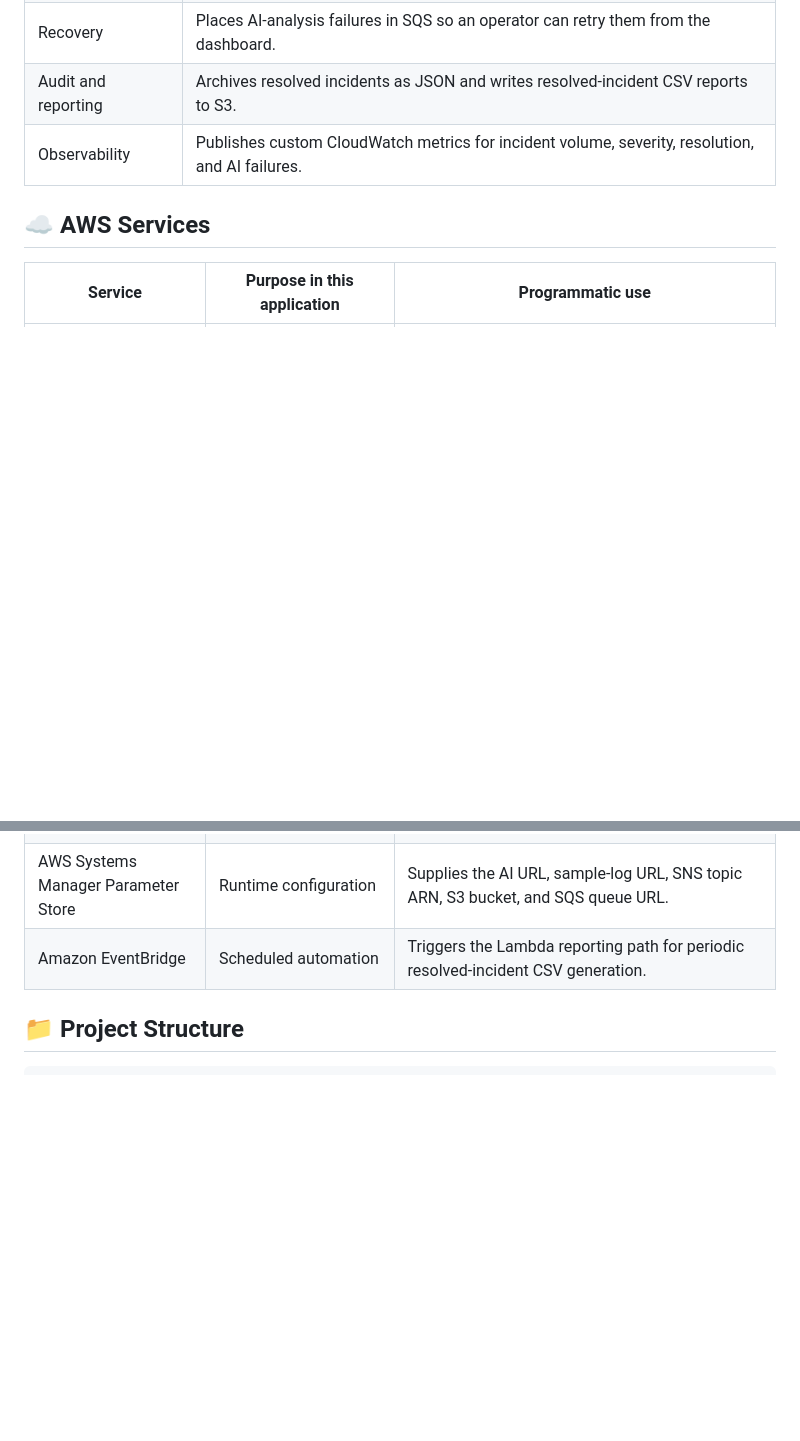
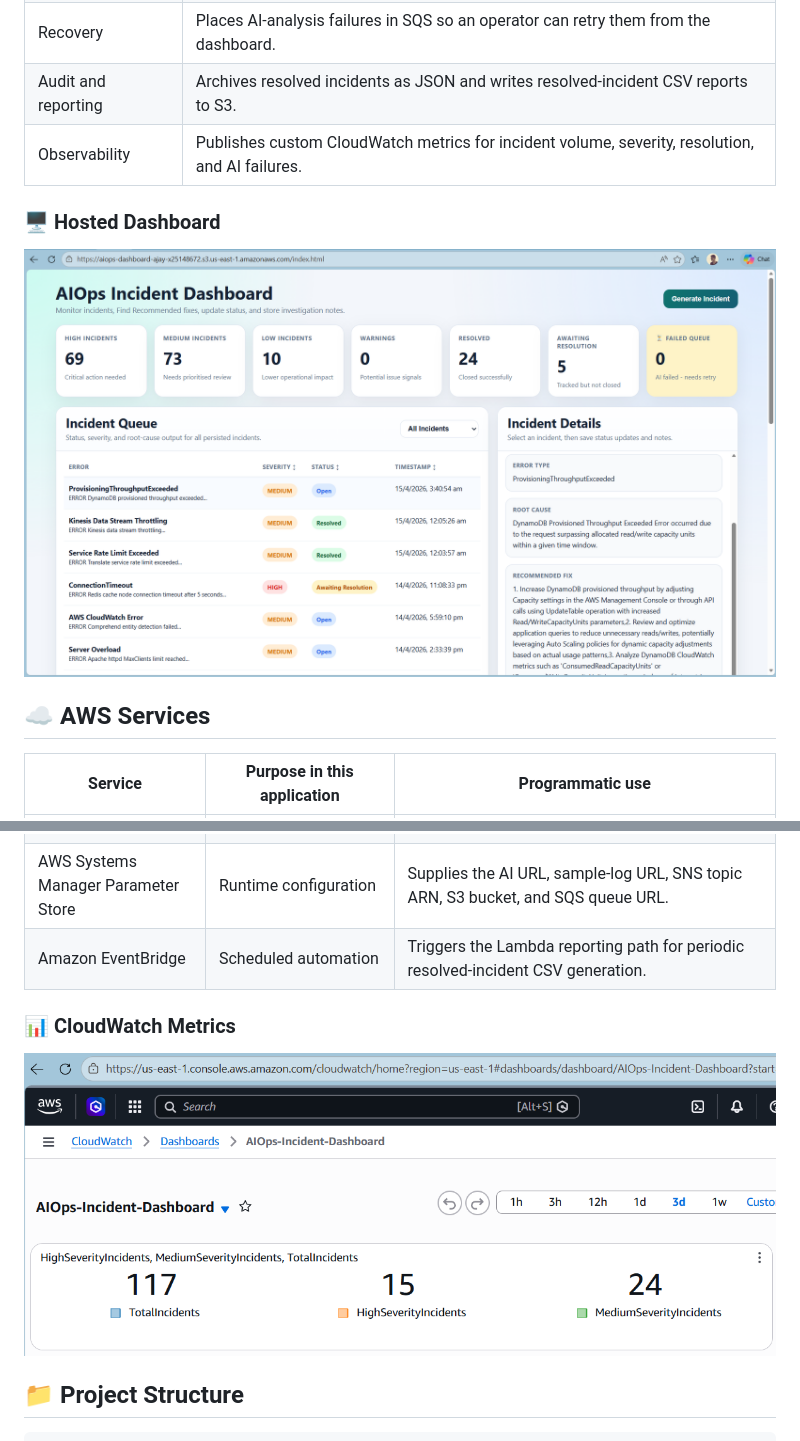
Before and after one commit to ajayanithaganesan/aiops-project, a Markdown page: README.md, 2 parts joined by grey strips. GitHub-like rendering; pictures changed too: docs/AIOps Dashboard hosted Site screenshot.png (added), docs/CloudWatch Dashboard View of custom metrics in aws console.png (added); blank space fills up the shorter version.

Commit message:
Adding application diagrams in readme file

```diff
--- a/README.md
+++ b/README.md
@@ -38,6 +38,10 @@ EventBridge schedule --> Lambda --> resolved-incident CSV report in S3
 | Audit and reporting | Archives resolved incidents as JSON and writes resolved-incident CSV reports to S3. |
 | Observability | Publishes custom CloudWatch metrics for incident volume, severity, resolution, and AI failures. |
 
+### 🖥️ Hosted Dashboard
+
+![Hosted AIOps dashboard](docs/AIOps%20Dashboard%20hosted%20Site%20screenshot.png)
+
 ## ☁️ AWS Services
 
 | Service | Purpose in this application | Programmatic use |
@@ -50,6 +54,10 @@ EventBridge schedule --> Lambda --> resolved-incident CSV report in S3
 | Amazon SQS | Failure recovery queue | Holds failed AI-analysis requests and supports controlled retries. |
 | AWS Systems Manager Parameter Store | Runtime configuration | Supplies the AI URL, sample-log URL, SNS topic ARN, S3 bucket, and SQS queue URL. |
 | Amazon EventBridge | Scheduled automation | Triggers the Lambda reporting path for periodic resolved-incident CSV generation. |
+
+### 📊 CloudWatch Metrics
+
+![CloudWatch dashboard with AIOps custom metrics](docs/CloudWatch%20Dashboard%20View%20of%20custom%20metrics%20in%20aws%20console.png)
 
 ## 📁 Project Structure
 
```
Also changed, not shown: other parts of README.md (+12 -0 lines), docs/Github actions workflow image of successfull deployment.png (added), docs/Screenshot of eventbridge scheduler configured in aws console to generate reports.png (added), docs/Screenshot of ngrok tunnel running locally.png (added).
